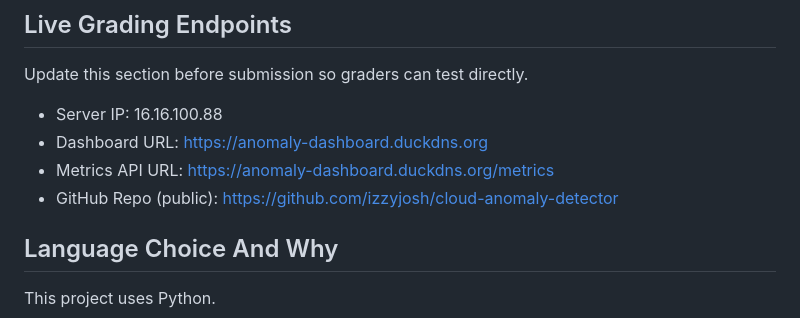
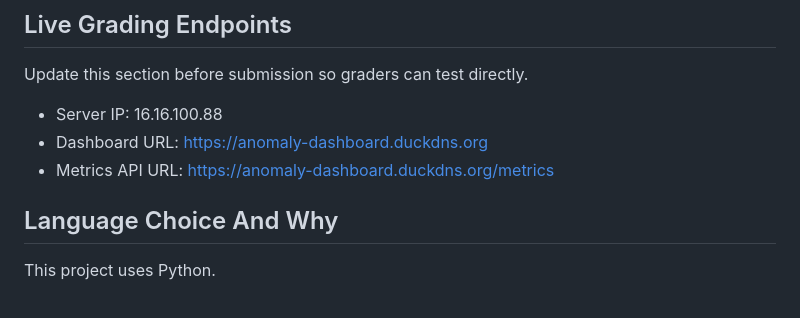
Before and after one commit to izzyjosh/cloud-anomaly-detector, a Markdown page: README.md, the part around the change. Rendered like a GitHub page.

Commit message:
fix: remove repo link from readme

```diff
--- a/README.md
+++ b/README.md
@@ -9,7 +9,6 @@ Update this section before submission so graders can test directly.
 - Server IP: 16.16.100.88
 - Dashboard URL: https://anomaly-dashboard.duckdns.org
 - Metrics API URL: https://anomaly-dashboard.duckdns.org/metrics
-- GitHub Repo (public): https://github.com/izzyjosh/cloud-anomaly-detector
 
 ## Language Choice And Why
 
```
